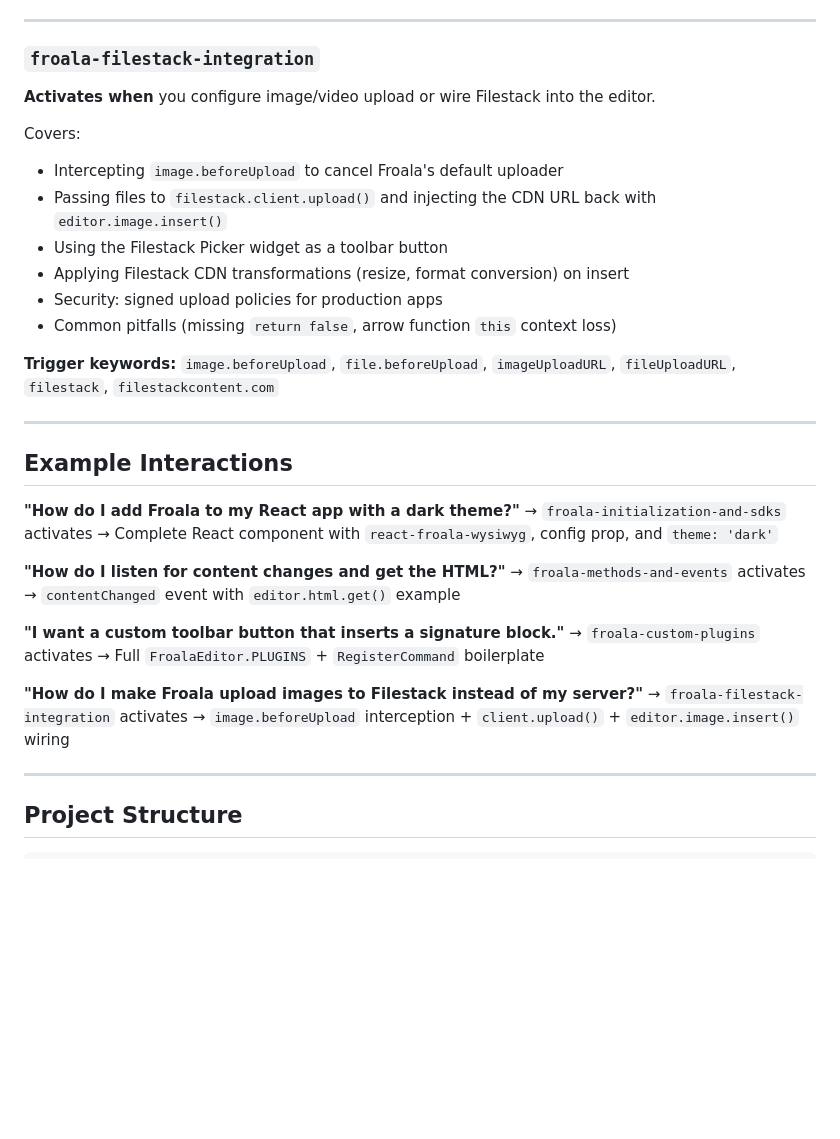
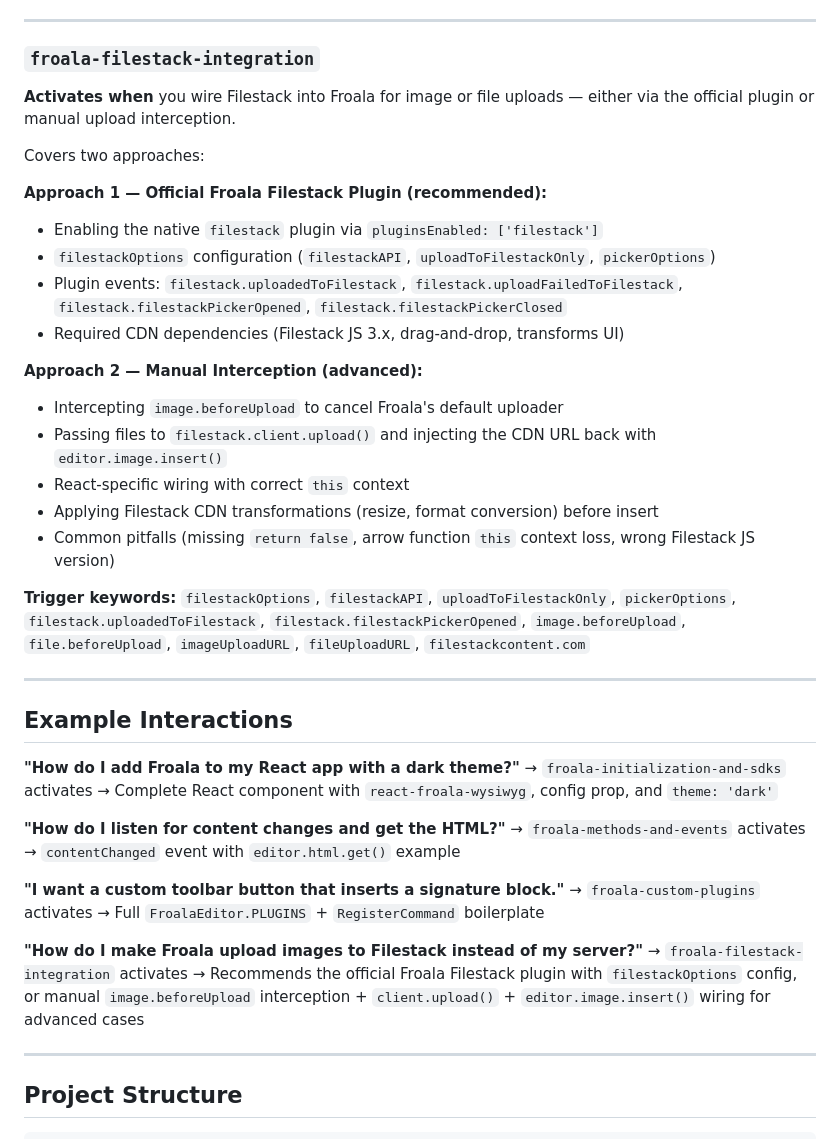
Before and after one commit to FroalaCodes/FroalaCodes, a Markdown page: froala_claude_plugin/README.md, the part around the change. Drawn GitHub-style; blank space fills up the shorter version.

```diff
--- a/froala_claude_plugin/README.md
+++ b/froala_claude_plugin/README.md
@@ -72,17 +72,24 @@ Covers:
 
 ### `froala-filestack-integration`
 
-**Activates when** you configure image/video upload or wire Filestack into the editor.
+**Activates when** you wire Filestack into Froala for image or file uploads — either via the official plugin or manual upload interception.
 
-Covers:
+Covers two approaches:
+
+**Approach 1 — Official Froala Filestack Plugin (recommended):**
+- Enabling the native `filestack` plugin via `pluginsEnabled: ['filestack']`
+- `filestackOptions` configuration (`filestackAPI`, `uploadToFilestackOnly`, `pickerOptions`)
+- Plugin events: `filestack.uploadedToFilestack`, `filestack.uploadFailedToFilestack`, `filestack.filestackPickerOpened`, `filestack.filestackPickerClosed`
+- Required CDN dependencies (Filestack JS 3.x, drag-and-drop, transforms UI)
+
+**Approach 2 — Manual Interception (advanced):**
 - Intercepting `image.beforeUpload` to cancel Froala's default uploader
 - Passing files to `filestack.client.upload()` and injecting the CDN URL back with `editor.image.insert()`
-- Using the Filestack Picker widget as a toolbar button
-- Applying Filestack CDN transformations (resize, format conversion) on insert
-- Security: signed upload policies for production apps
-- Common pitfalls (missing `return false`, arrow function `this` context loss)
+- React-specific wiring with correct `this` context
+- Applying Filestack CDN transformations (resize, format conversion) before insert
+- Common pitfalls (missing `return false`, arrow function `this` context loss, wrong Filestack JS version)
 
-**Trigger keywords:** `image.beforeUpload`, `file.beforeUpload`, `imageUploadURL`, `fileUploadURL`, `filestack`, `filestackcontent.com`
+**Trigger keywords:** `filestackOptions`, `filestackAPI`, `uploadToFilestackOnly`, `pickerOptions`, `filestack.uploadedToFilestack`, `filestack.filestackPickerOpened`, `image.beforeUpload`, `file.beforeUpload`, `imageUploadURL`, `fileUploadURL`, `filestackcontent.com`
 
 ---
 
@@ -98,7 +105,7 @@ Covers:
 → `froala-custom-plugins` activates → Full `FroalaEditor.PLUGINS` + `RegisterCommand` boilerplate
 
 **"How do I make Froala upload images to Filestack instead of my server?"**
-→ `froala-filestack-integration` activates → `image.beforeUpload` interception + `client.upload()` + `editor.image.insert()` wiring
+→ `froala-filestack-integration` activates → Recommends the official Froala Filestack plugin with `filestackOptions` config, or manual `image.beforeUpload` interception + `client.upload()` + `editor.image.insert()` wiring for advanced cases
 
 ---
 
```
